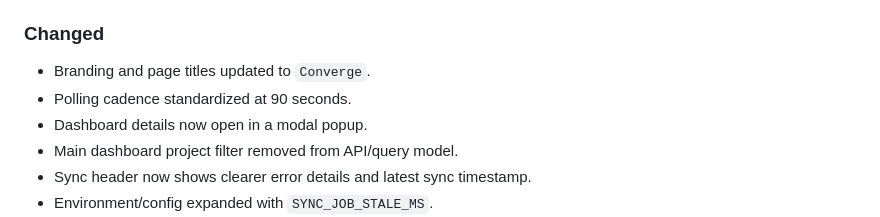
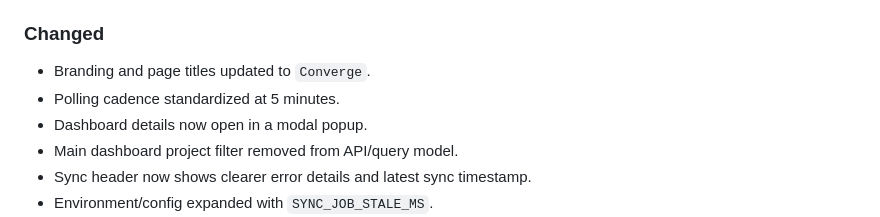
Before and after one commit to buluma/redmine-dashboard, a Markdown page: CHANGELOG.md, the part around the change. Rendered like a GitHub page.

```diff
--- a/CHANGELOG.md
+++ b/CHANGELOG.md
@@ -91,7 +91,7 @@ All notable changes to this project are documented in this file.
 ### Changed
 
 - Branding and page titles updated to `Converge`.
-- Polling cadence standardized at 90 seconds.
+- Polling cadence standardized at 5 minutes.
 - Dashboard details now open in a modal popup.
 - Main dashboard project filter removed from API/query model.
 - Sync header now shows clearer error details and latest sync timestamp.
```
Also changed, not shown: docs/deployment-guide.md (+3 -3 lines), docs/system-architecture.md (+1 -1 lines).
